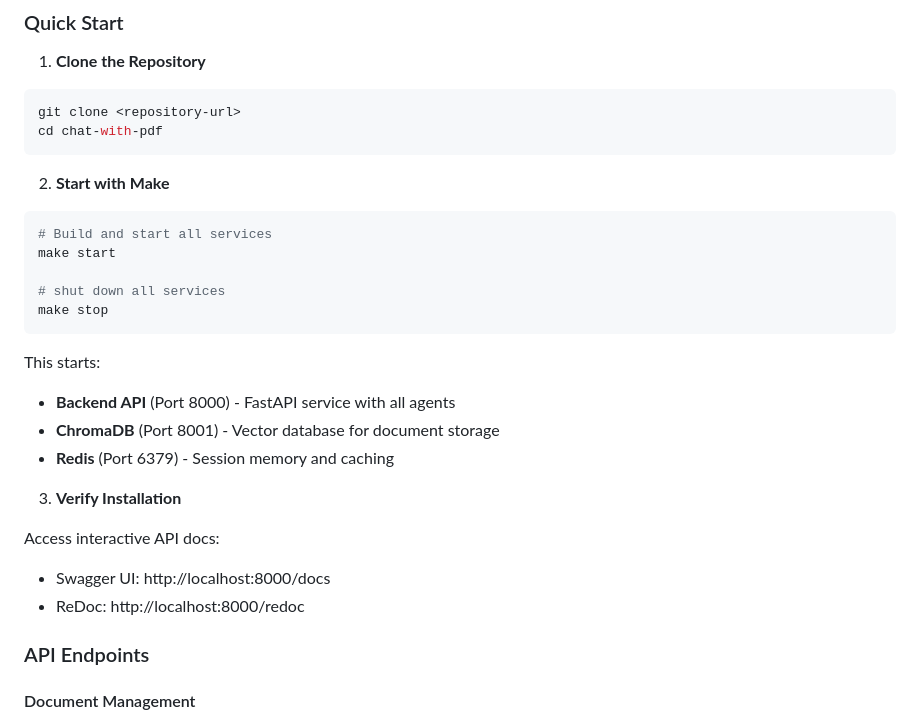
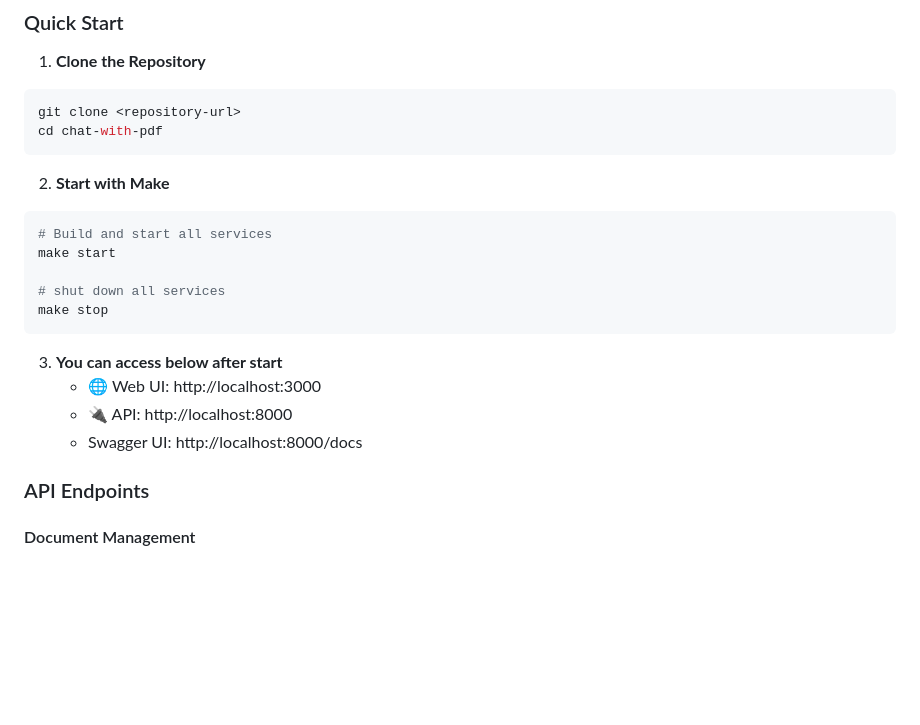
Before and after one commit to j611062000/rag, a Markdown page: README.md, the part around the change printed below. Drawn GitHub-style; blank space fills up the shorter version.

````diff
--- a/README.md
+++ b/README.md
@@ -107,9 +107,7 @@ graph TB
 git clone <repository-url>
 cd chat-with-pdf
 ```
-
 2. **Start with Make**
-
 ```bash
 # Build and start all services
 make start
@@ -118,17 +116,10 @@ make start
 make stop
 ```
 
-This starts:
-- **Backend API** (Port 8000) - FastAPI service with all agents
-- **ChromaDB** (Port 8001) - Vector database for document storage
-- **Redis** (Port 6379) - Session memory and caching
-
-3. **Verify Installation**
-
-
-Access interactive API docs:
-- Swagger UI: http://localhost:8000/docs
-- ReDoc: http://localhost:8000/redoc
+3. **You can access below after start**
+   - 🌐 Web UI:          http://localhost:3000
+   - 🔌 API:             http://localhost:8000
+   - Swagger UI: http://localhost:8000/docs
 
 ### API Endpoints
 
````
Also changed, not shown: other parts of README.md (+1 -1 lines).
